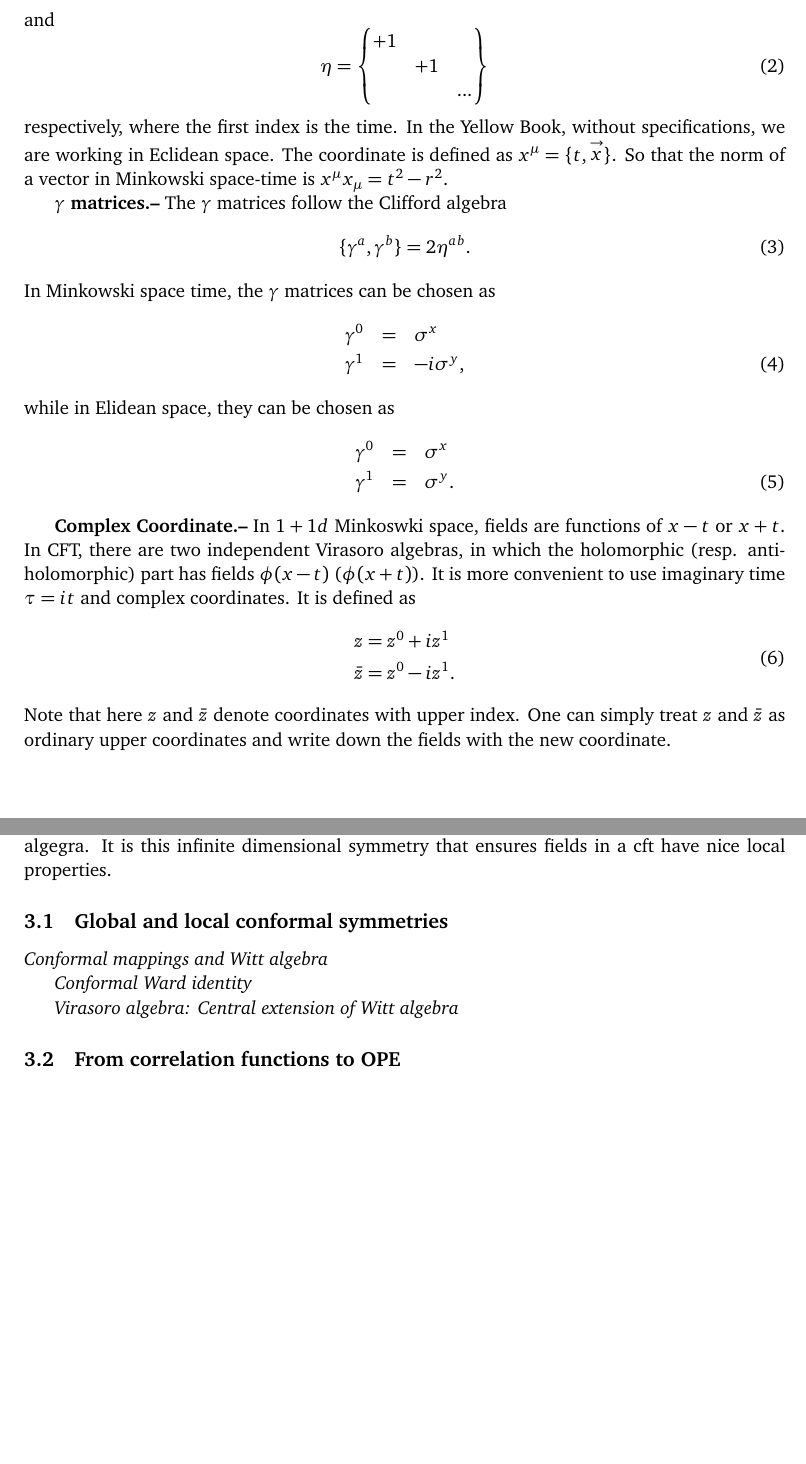
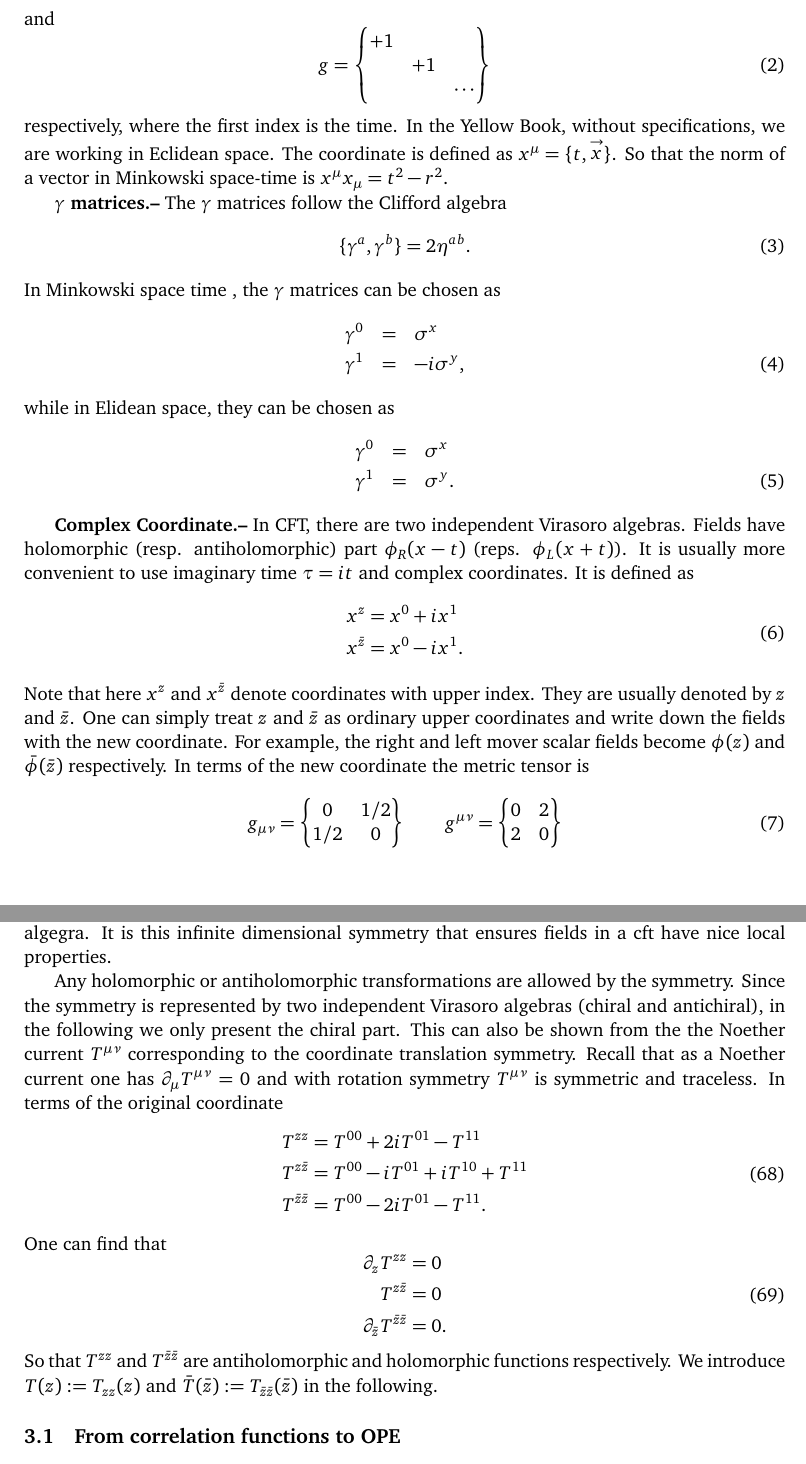
Before and after one commit to quantumghent/Yellow-book-reading-club, a LaTeX document (notes/main.tex): two parts of pages 2 and 10 of 28, joined at a grey line, cut so that both start at the same text, the shorter picture padded with empty space. Compiled offline with pdfLaTeX.

Commit message:
conventions

```diff
--- a/notes/main.tex
+++ b/notes/main.tex
@@ -135,10 +135,10 @@ The Yellow Book Notes. It is good to write notes!
 \end{equation}
 and
 \begin{equation}
-    \eta = \begin{Bmatrix}
+    g = \begin{Bmatrix}
         +1 &   &\\
            & +1& \\
-           &   & ...
+           &   & \cdots
     \end{Bmatrix}
 \end{equation}
 respectively, where the first index is the time. In the Yellow Book, without specifications, we are working in Eclidean space. The coordinate is defined as $x^\mu = \{t, \mathop{x}\limits^\rightarrow\}$. So that the norm of a vector in Minkowski space-time is $x^\mu x_\mu = t^2 - r^2$.
@@ -158,14 +158,24 @@ while in Elidean space, they can be chosen as
     \gamma^1 &=& \sigma^y.
 \end{eqnarray}
 
-{\bf Complex Coordinate.--}  In $1+1d$ Minkoswki space, fields are functions of $x-t$ or $x+t$. In CFT, there are two independent Virasoro algebras, in which the holomorphic (resp. antiholomorphic) part has fields $\phi(x-t)$ ($\phi(x+t)$). It is more convenient to use imaginary time $\tau = it$ and complex coordinates. It is defined as
+{\bf Complex Coordinate.--}  In CFT, there are two independent Virasoro algebras. Fields have holomorphic (resp. antiholomorphic) part $\phi_R(x-t)$ (reps. $\phi_L(x+t)$). It is usually more convenient to use imaginary time $\tau = it$ and complex coordinates. It is defined as
 \begin{equation}
 \begin{aligned}
-z &= z^0 + i z^1 \\
-\bar{z} &= z^0 - i z^1.
+x^z &= x^0 + i x^1 \\
+x^{\bar{z}} &= x^0 - i x^1.
 \end{aligned}
 \end{equation}
-Note that here $z$ and $\bar{z}$ denote coordinates with upper index. One can simply treat $z$ and $\bar{z}$ as ordinary upper coordinates and write down the fields with the new coordinate.
+Note that here $x^z$ and $x^{\bar{z}}$ denote coordinates with upper index. They are usually denoted by $z$ and $\bar{z}$. One can simply treat $z$ and $\bar{z}$ as ordinary upper coordinates and write down the fields with the new coordinate. For example, the right and left mover scalar fields become $\phi(z)$ and $\bar{\phi}(\bar{z})$ respectively. In terms of the new coordinate the metric tensor is
+\begin{equation}
+	g_{\mu\nu} = \begin{Bmatrix}
+        0    & 1/2  \\
+        1/2  & 0
+    \end{Bmatrix} \qquad
+	g^{\mu\nu} = \begin{Bmatrix}
+        0 & 2  \\
+        2 & 0
+    \end{Bmatrix}
+\end{equation}
 
 \subsection{Free fermions}
 In Minkowski space time, the Lagrange density for the free fermion reads
@@ -475,13 +485,33 @@ At one-loop approximation, using cumulant expansion one can find
 \section{Conformal symmetry in two dimension}
 In $d=2$ we have infinitely many \emph{local} conformal transformations. The 6 parameter subgroup of conformal transformations that are everywhere well defined is the \emph{global} conformal group $SL(2,\mathbb{C})/\mathbb{Z}_2$. Locally on the algebra level, it becomes the infinite dimensional Witt algebra. In a quantum theory, one can introduce a central extension term and get the famous Virasoro algegra. It is this infinite dimensional symmetry that ensures fields in a cft have nice local properties.
 
-\subsection{Global and local conformal symmetries}
+Any holomorphic or antiholomorphic transformations are allowed by the symmetry. Since the symmetry is represented by two independent Virasoro algebras (chiral and antichiral), in the following we only present the chiral part. This can also be shown from the the Noether current $T^{\mu\nu}$ corresponding to the coordinate translation symmetry. Recall that as a Noether current one has $\partial_\mu T^{\mu\nu} = 0$ and with rotation symmetry $T^{\mu\nu}$ is symmetric and traceless. In terms of the original coordinate
+\begin{equation}
+	\begin{aligned}
+		T^{zz} &= T^{00} + 2iT^{01} - T^{11} \\
+		T^{z\bar{z}} &= T^{00} - iT^{01} + iT^{10} + T^{11} \\
+		T^{\bar{z}\bar{z}} &= T^{00} - 2iT^{01} - T^{11}.
+	\end{aligned}
+\end{equation}
+One can find that
+\begin{equation}
+	\begin{aligned}
+		\partial_z T^{zz} &= 0 \\
+		T^{z\bar{z}} &= 0 \\
+		\partial_{\bar{z}} T^{\bar{z}\bar{z}} &= 0.
+	\end{aligned}
+\end{equation}
+So that $T^{zz}$ and $T^{\bar{z}\bar{z}}$ are antiholomorphic and holomorphic functions respectively. We introduce $T(z) := T_{zz}(z)$ and $\bar{T}(\bar{z}) := T_{\bar{z}\bar{z}}(\bar{z})$ in the following.
 
-{\it Conformal mappings and Witt algebra}
 
-{\it Conformal Ward identity}
 
-{\it Virasoro algebra: Central extension of Witt algebra}
+%\subsection{Global and local conformal symmetries}
+
+%{\it Conformal mappings and Witt algebra}
+
+%{\it Conformal Ward identity}
+
+%{\it Virasoro algebra: Central extension of Witt algebra}
 
 \subsection{From correlation functions to OPE}
 Due to the local nature of field theory, we promote the correlation functions to expansion of non-singular operators, which is termed as operator product expansion (OPE). The idea is basically that far away from the operators inside a bounded region other operators can only feel them as a superposition of single operators (non-singular). The first OPE example follows from the conformal ward identity, which builds up the OPE between the energy momentum tensor and primary fields
```
Also changed, not shown: notes/main.tex (16 more changed lines).
